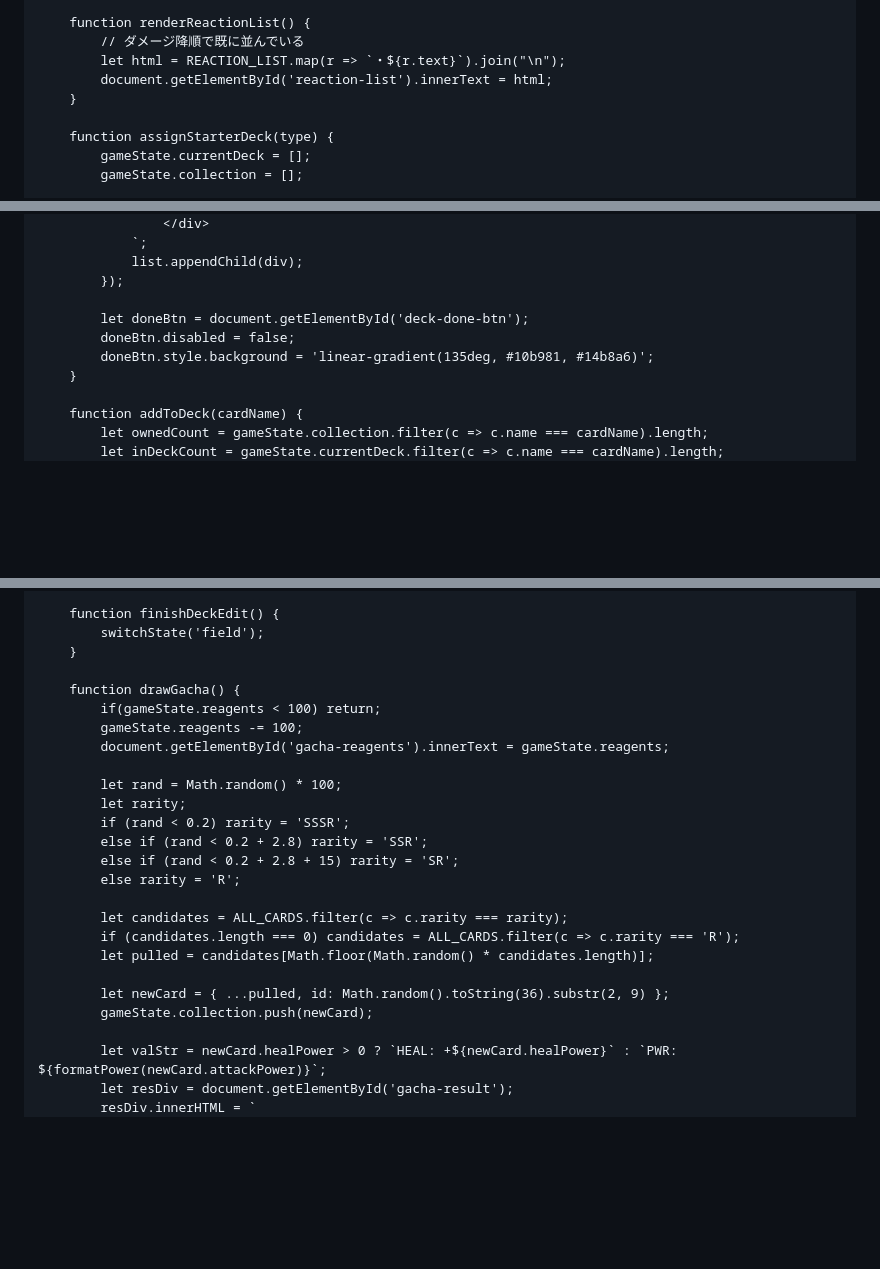
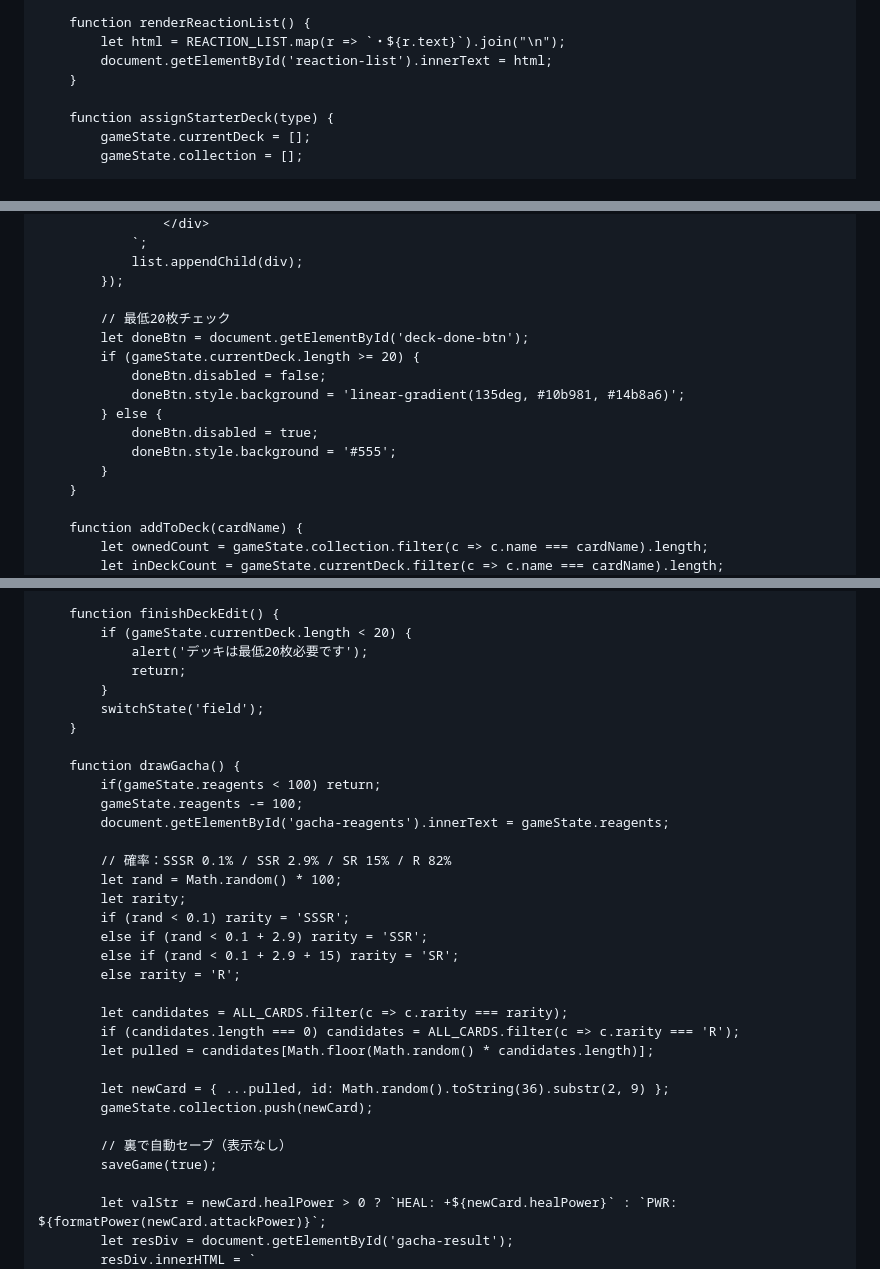
Before and after one commit to jn8s8mftxm-droid/-, a Markdown page: README.md, 3 parts joined by grey strips. GitHub-like rendering; blank space fills up the shorter version.

```diff
--- a/README.md
+++ b/README.md
@@ -388,7 +382,6 @@
         }
 
         function renderReactionList() {
-            // ダメージ降順で既に並んでいる
             let html = REACTION_LIST.map(r => `・${r.text}`).join("\n");
             document.getElementById('reaction-list').innerText = html;
         }
@@ -1034,9 +1041,15 @@
                 list.appendChild(div);
             });
 
+            // 最低20枚チェック
             let doneBtn = document.getElementById('deck-done-btn');
-            doneBtn.disabled = false;
-            doneBtn.style.background = 'linear-gradient(135deg, #10b981, #14b8a6)';
+            if (gameState.currentDeck.length >= 20) {
+                doneBtn.disabled = false;
+                doneBtn.style.background = 'linear-gradient(135deg, #10b981, #14b8a6)';
+            } else {
+                doneBtn.disabled = true;
+                doneBtn.style.background = '#555';
+            }
         }
 
         function addToDeck(cardName) {
@@ -1058,6 +1071,10 @@
         }
 
         function finishDeckEdit() {
+            if (gameState.currentDeck.length < 20) {
+                alert('デッキは最低20枚必要です');
+                return;
+            }
             switchState('field');
         }
 
@@ -1066,11 +1083,12 @@
             gameState.reagents -= 100;
             document.getElementById('gacha-reagents').innerText = gameState.reagents;
 
+            // 確率：SSSR 0.1% / SSR 2.9% / SR 15% / R 82%
             let rand = Math.random() * 100;
             let rarity;
-            if (rand < 0.2) rarity = 'SSSR';
-            else if (rand < 0.2 + 2.8) rarity = 'SSR';
-            else if (rand < 0.2 + 2.8 + 15) rarity = 'SR';
+            if (rand < 0.1) rarity = 'SSSR';
+            else if (rand < 0.1 + 2.9) rarity = 'SSR';
+            else if (rand < 0.1 + 2.9 + 15) rarity = 'SR';
             else rarity = 'R';
 
             let candidates = ALL_CARDS.filter(c => c.rarity === rarity);
@@ -1079,6 +1097,9 @@
 
             let newCard = { ...pulled, id: Math.random().toString(36).substr(2, 9) };
             gameState.collection.push(newCard);
+
+            // 裏で自動セーブ（表示なし）
+            saveGame(true);
 
             let valStr = newCard.healPower > 0 ? `HEAL: +${newCard.healPower}` : `PWR: ${formatPower(newCard.attackPower)}`;
             let resDiv = document.getElementById('gacha-result');
```
Also changed, not shown: other parts of README.md (+23 -15 lines).
